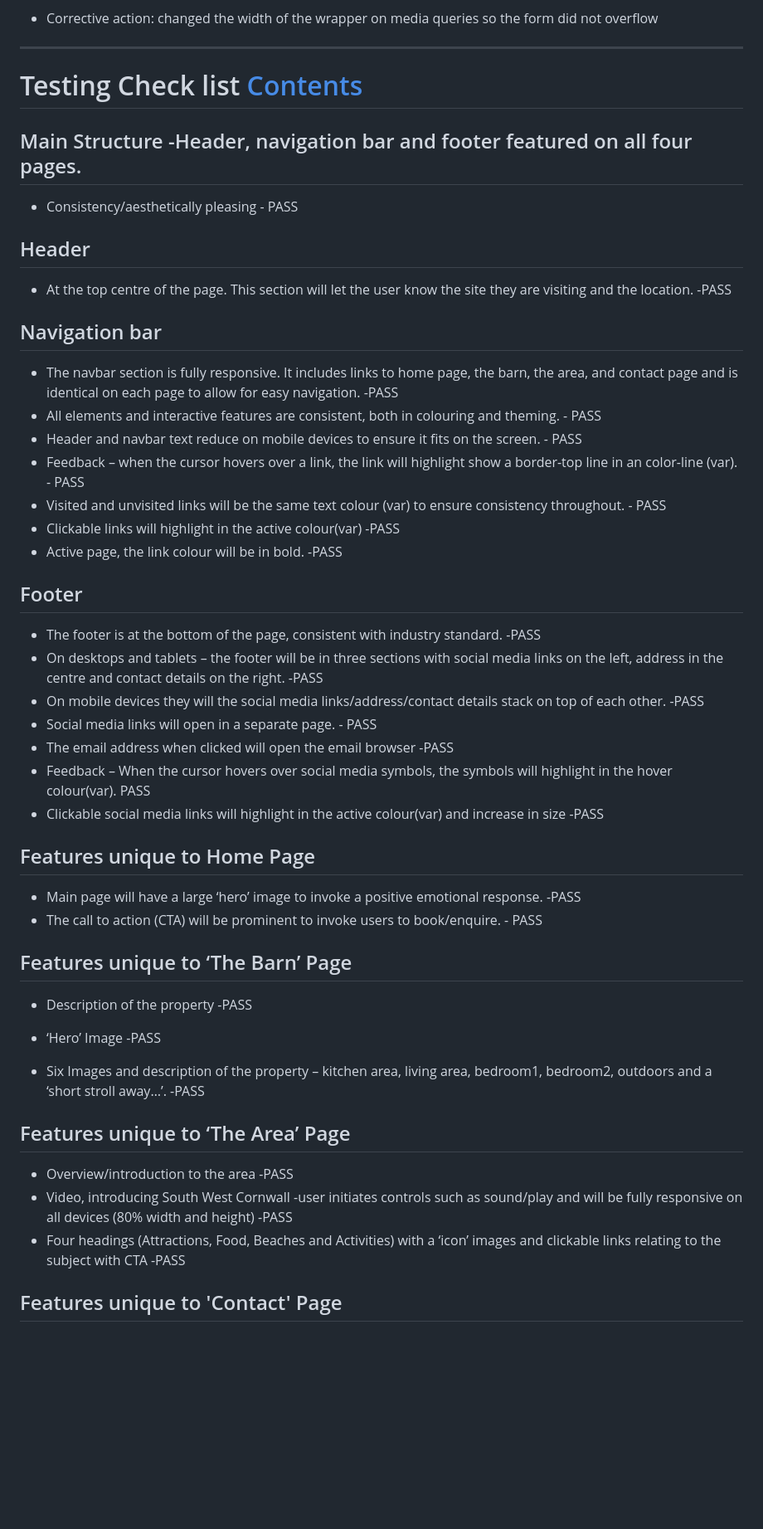
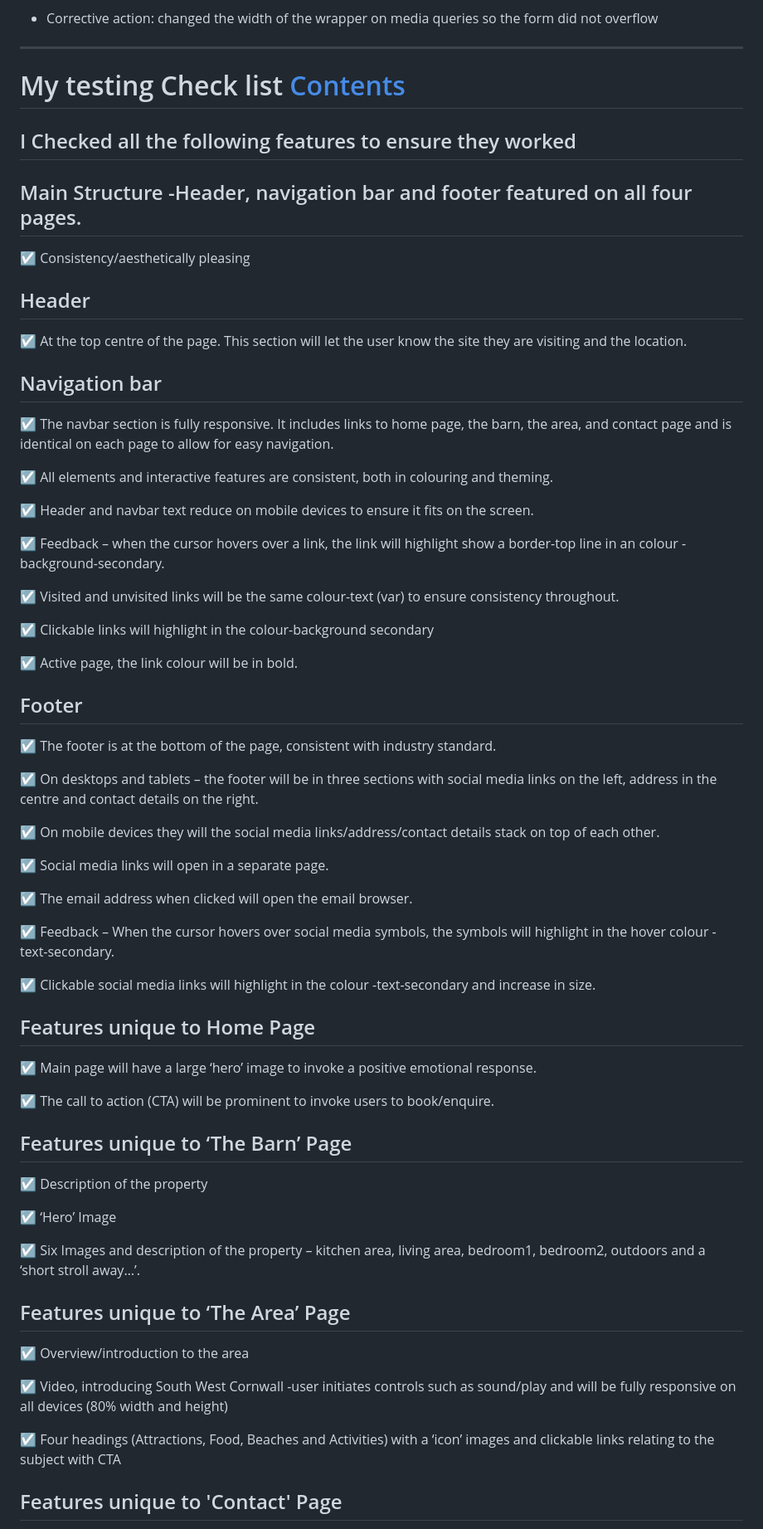
Before and after one commit to ccarabine/Churchbarn-holiday-let, a Markdown page: README.md, the part around the change printed below. Shown: that part at 83% size. Rendered like a GitHub page; blank space fills up the shorter version.

```diff
--- a/README.md
+++ b/README.md
@@ -507,51 +511,71 @@ g.) The enquiry form overflowed the page horizontally on the mobile site
 * Corrective action: changed the width of the wrapper on media queries so the form did not overflow
 
 ---
-# Testing Check list <a name="testing-check-list"></a> [Contents](#home)
+# My testing Check list <a name="testing-check-list"></a> [Contents](#home)
 
+## I Checked all the following features to ensure they worked
 
 ## Main Structure -Header, navigation bar and footer featured on all four pages.
-*  Consistency/aesthetically pleasing - PASS
+&#x2611;    Consistency/aesthetically pleasing
 
 ## Header
-* At the top centre of the page. This section will let the user know the site they are visiting and the location. -PASS
+&#x2611;    At the top centre of the page. This section will let the user know the site they are visiting and the location.
 
 
 ## Navigation bar
 
-* The navbar section is fully responsive. It includes links to home page, the barn, the area, and contact page and is identical on each page to allow for easy navigation. -PASS
-* All elements and interactive features are consistent, both in colouring and theming. - PASS
-* Header and navbar text reduce on mobile devices to ensure it fits on the screen. - PASS
-* Feedback – when the cursor hovers over a link, the link will highlight show a border-top line in an color-line (var). - PASS
-* Visited and unvisited links will be the same text colour (var) to ensure consistency throughout. - PASS
-* Clickable links will highlight in the active colour(var) -PASS
-* Active page, the link colour will be in bold. -PASS
+&#x2611;    The navbar section is fully responsive. It includes links to home page, the barn, the area, and contact page and is identical on each page to allow for easy navigation.
+
+&#x2611;    All elements and interactive features are consistent, both in colouring and theming.
+
+&#x2611;    Header and navbar text reduce on mobile devices to ensure it fits on the screen.
+
+&#x2611;    Feedback – when the cursor hovers over a link, the link will highlight show a border-top line in an colour -background-secondary.
+
+&#x2611;    Visited and unvisited links will be the same  colour-text (var) to ensure consistency throughout.
+
+&#x2611;    Clickable links will highlight in the colour-background secondary
+
+&#x2611;    Active page, the link colour will be in bold.
 
 
 ## Footer
-* The footer is at the bottom of the page, consistent with industry standard. -PASS
-* On desktops and tablets – the footer will be in three sections with social media links on the left, address in the centre and contact details on the right. -PASS
-* On mobile devices they will the social media links/address/contact details stack on top of each other.  -PASS
-* Social media links will open in a separate page. - PASS
-* The email address when clicked will open the email browser -PASS
-* Feedback – When the cursor hovers over social media symbols, the symbols will highlight in the hover colour(var). PASS
-* Clickable social media links will highlight in the active colour(var) and increase in size -PASS
+&#x2611;    The footer is at the bottom of the page, consistent with industry standard.
+
+&#x2611;    On desktops and tablets – the footer will be in three sections with social media links on the left, address in the centre and contact details on the right.
+
+&#x2611;    On mobile devices they will the social media links/address/contact details stack on top of each other.
+
+&#x2611;    Social media links will open in a separate page.
+
+&#x2611;    The email address when clicked will open the email browser.
+
+&#x2611;    Feedback – When the cursor hovers over social media symbols, the symbols will highlight in the hover colour -text-secondary.
+
+&#x2611;    Clickable social media links will highlight in the colour -text-secondary and increase in size.
 
 
 ## Features unique to Home Page
-* Main page will have a large ‘hero’ image to invoke a positive emotional response. -PASS
-* The call to action (CTA) will be prominent to invoke users to book/enquire. - PASS
+
+&#x2611;    Main page will have a large ‘hero’ image to invoke a positive emotional response.
+
+&#x2611;    The call to action (CTA) will be prominent to invoke users to book/enquire.
 
 ## Features unique to ‘The Barn’ Page
-* Description of the property -PASS
-* ‘Hero’ Image -PASS
 
-* Six Images and description of the property – kitchen area, living area, bedroom1, bedroom2, outdoors and a ‘short stroll away…’. -PASS
+&#x2611;    Description of the property
+
+&#x2611;    ‘Hero’ Image
+
+&#x2611;    Six Images and description of the property – kitchen area, living area, bedroom1, bedroom2, outdoors and a ‘short stroll away…’.
 
 ## Features unique to ‘The Area’ Page
-* Overview/introduction to the area  -PASS
-* Video, introducing South West Cornwall -user initiates controls such as sound/play and will be fully responsive on all devices (80% width and height) -PASS
-* Four headings (Attractions, Food, Beaches and Activities) with a ‘icon’ images and clickable links relating to the subject with CTA -PASS
+
+&#x2611;    Overview/introduction to the area
+
+&#x2611;    Video, introducing South West Cornwall -user initiates controls such as sound/play and will be fully responsive on all devices (80% width and height)
+
+&#x2611;    Four headings (Attractions, Food, Beaches and Activities) with a ‘icon’ images and clickable links relating to the subject with CTA
 
 ## Features unique to 'Contact' Page
 
```
Also changed, not shown: other parts of README.md (+38 -9 lines), assets/uxd/color-palette-css-v2.PNG (added), 2 other files.
